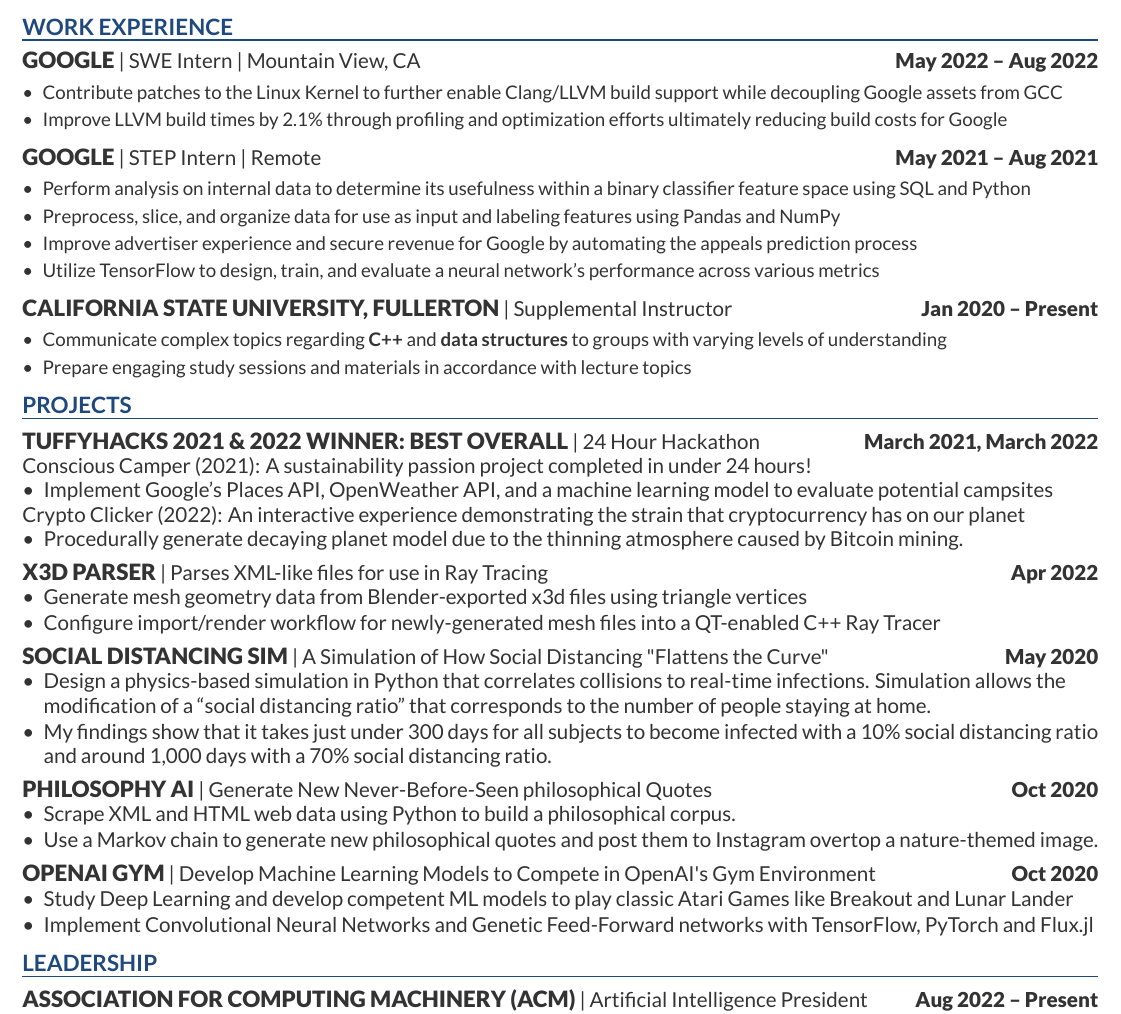
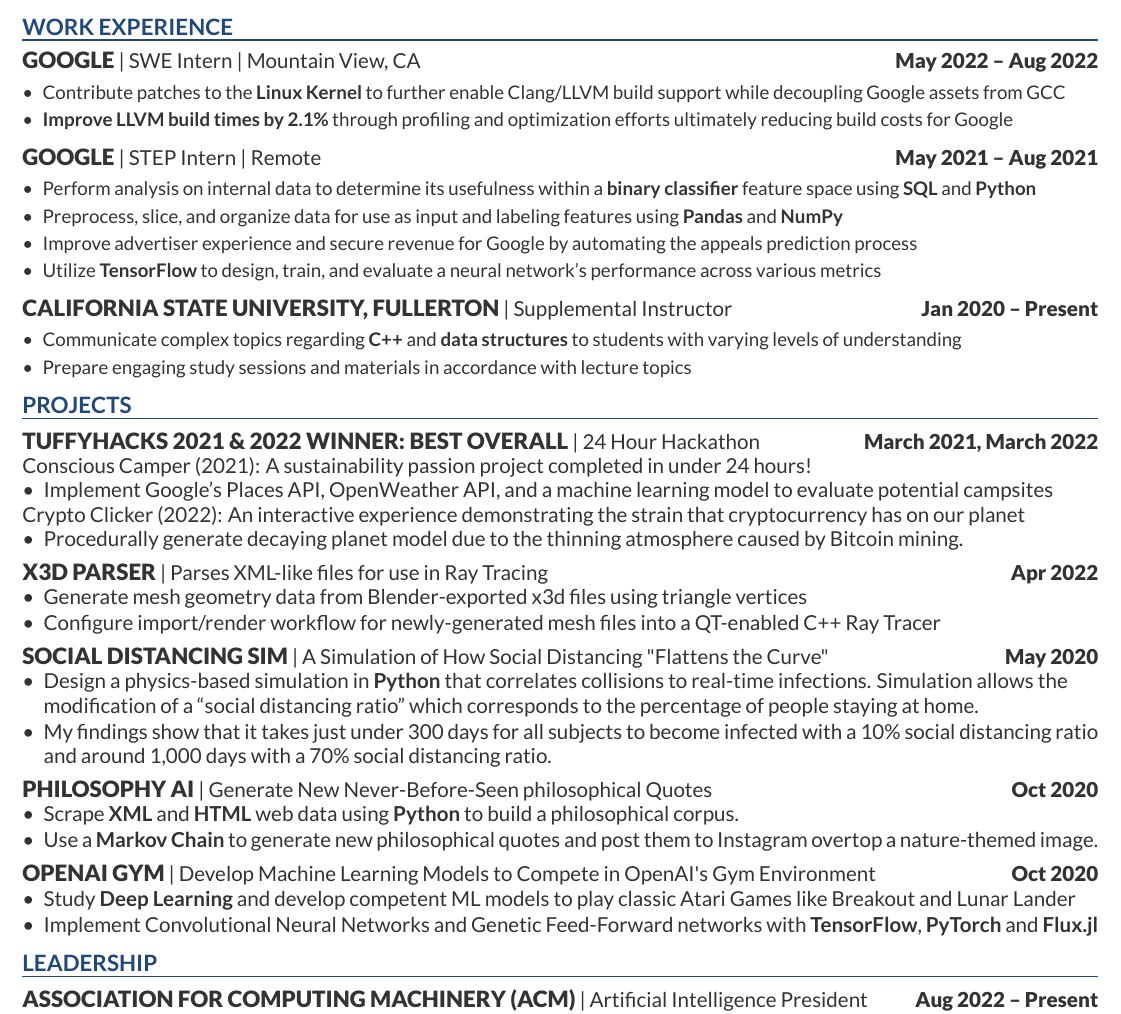
Before and after one commit to JustinStitt/resume, a LaTeX CV (master_resume.tex): part of the page, cut so that both start at the same text. Compiled offline with XeLaTeX.

Commit message:
bold some stuff, reword some stuff you know how it is with LaTeX

```diff
--- a/master_resume.tex
+++ b/master_resume.tex
@@ -109,12 +108,14 @@
 \resumeHeadingSmall{Google}{STEP Intern | Remote}{May 2021 – Aug 2021}
 \begin{bullets}
 	\item Perform analysis on internal data to determine its usefulness
-		within a binary classifier feature space using SQL and Python
+		within a \textbf{binary} \textbf{classifier} feature space using
+		\textbf{SQL} and
+		\textbf{Python}
 	\item Preprocess, slice, and organize data for use as input and
-		labeling features using Pandas and NumPy
+		labeling features using \textbf{Pandas} and \textbf{NumPy}
 	\item Improve advertiser experience and secure revenue for Google by
 		automating the appeals prediction process
-	\item Utilize TensorFlow to design, train, and evaluate a neural
+	\item Utilize \textbf{TensorFlow} to design, train, and evaluate a neural
 		network’s performance across various metrics
 \end{bullets}
 \sectionsep
@@ -123,7 +124,7 @@
 																							Instructor}{Jan 2020 – Present}
 \begin{bullets}
 	\item Communicate complex topics regarding \textbf{C++} and \textbf{data
-		structures} to groups with varying levels of understanding
+		structures} to students with varying levels of understanding
 	\item Prepare engaging study sessions and materials in accordance with lecture
 	topics
 \end{bullets}
@@ -159,10 +160,13 @@
 \resumeHeadingSmall{Social Distancing Sim}{A Simulation of How Social Distancing
 "Flattens the Curve"}{May 2020}
 \begin{itemize}[topsep=0pt, align=left, leftmargin=*, itemsep=-3pt]
-	\item Design a physics-based simulation in Python that correlates collisions
+	\item Design a physics-based simulation in \textbf{Python} that correlates
+	collisions
 		to real-time infections. Simulation allows the modification of a “social
-		distancing ratio” that corresponds to the number of people staying at home.
-	\item My findings show that it takes just under 300 days for all subjects to
+		distancing ratio” which corresponds to the percentage of people staying at
+		home.
+	\item My findings show that it takes just under 300 days for all
+	subjects to
 		become infected with a 10\% social distancing ratio and around 1,000 days
 		with a 70\% social distancing ratio.
 \end{itemize}
@@ -182,10 +186,11 @@
 \resumeHeadingSmall{OpenAI Gym}{Develop Machine Learning Models to Compete in
 OpenAI's Gym Environment}{Oct 2020}
 \begin{itemize}[topsep=0pt, align=left, leftmargin=*, itemsep=-3pt]
-	\item Study Deep Learning and develop competent ML models to play classic
-	Atari Games like Breakout and Lunar Lander \item Implement Convolutional
-	Neural Networks and Genetic Feed-Forward networks with TensorFlow, PyTorch and
-	Flux.jl
+	\item Study \textbf{Deep} \textbf{Learning} and develop competent ML models to
+	play classic Atari Games like Breakout and Lunar Lander
+	\item Implement Convolutional Neural Networks  and Genetic
+	Feed-Forward networks with \textbf{TensorFlow}, \textbf{PyTorch} and
+	\textbf{Flux.jl}
 \end{itemize}
 \sectionsep
 
```
Also changed, not shown: master_resume.pdf, master_resume.tex (19 more changed lines).
